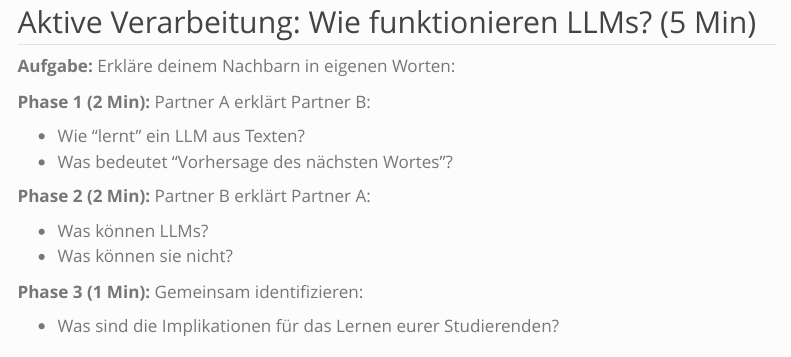
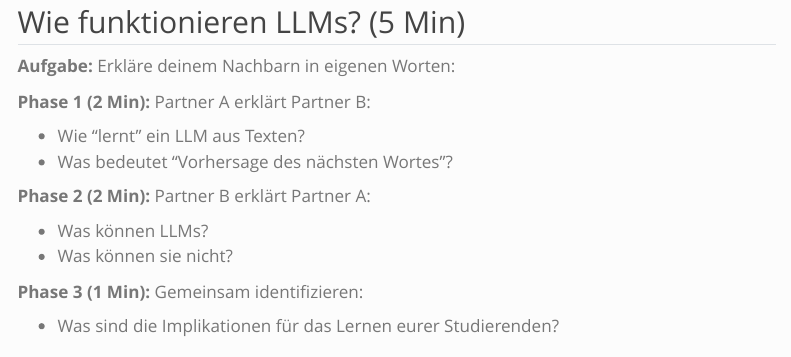
Before and after one commit to virtuelleakademie/cas-hochschuldidaktik, a Quarto document (01-ki-verstehen/index.qmd): the page in a window 1100 px wide, from 520 px down. Rendered offline with R 4.5, knitr and Pandoc in place of Quarto, with nearby package versions; menus at the side of the page are left out.

Commit message:
Update callout color and appearance for active processing
Changed the 'active-processing' callout color from pink to #9A4665 and updated background color for better visual consistency. Also removed the sidebar navigation for 'KI verstehen' in the Quarto config and made minor text adjustments in the LLMs section.

```diff
--- a/01-ki-verstehen/_metadata.yml
+++ b/01-ki-verstehen/_metadata.yml
@@ -14,7 +14,7 @@ format:
         toc: true
         code-fold: false
         code-link: true
-        callout-appearance: minimal
+        # callout-appearance: minimal
         callout-icon: true
 # editor:
 #   markdown:
--- a/01-ki-verstehen/index.qmd
+++ b/01-ki-verstehen/index.qmd
@@ -21,8 +21,9 @@ This presentation reveals why offloading cognitive processing to AI can undermin
 
 
 ## {{< bi megaphone >}} Aktive Verarbeitung
+
 ::: {.active-processing}
-## Aktive Verarbeitung: Wie funktionieren LLMs? (5 Min)
+## Wie funktionieren LLMs? (5 Min)
 
 **Aufgabe:** Erkläre deinem Nachbarn in eigenen Worten:
 
--- a/_quarto.yml
+++ b/_quarto.yml
@@ -86,13 +86,13 @@ website:
         # - 03-lernumgebungen/index.qmd
         - workshop/diskussion/index.qmd
 
-    - title: "Teil 1: KI verstehen"
-      style: "docked"
-      search: true
-      background: light
-      contents:
-        - 01-ki-verstehen/index.qmd
-        # - 01-ki-verstehen/selbststudium/index.qmd
+    # - title: "Teil 1: KI verstehen"
+    #   style: "docked"
+    #   search: true
+    #   background: light
+    #   contents:
+    #     - 01-ki-verstehen/index.qmd
+    #     # - 01-ki-verstehen/selbststudium/index.qmd
 
 
     - title: "Teil 2: Wie Menschen lernen "
@@ -151,7 +151,7 @@ custom-callout:
   active-processing:
     icon-symbol: "📝"
     collapse: false
-    color: "pink"
+    color: "#9A4665"
 
   # thumbs-up:
   #   title: "Great job!"
```
Also changed, not shown: docs/search.json, 9 other files.
